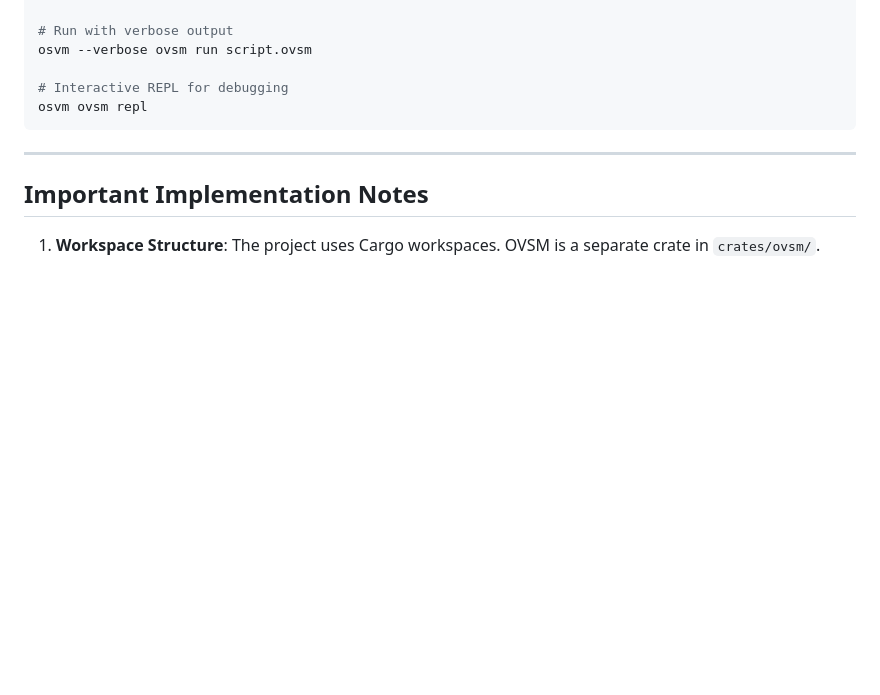
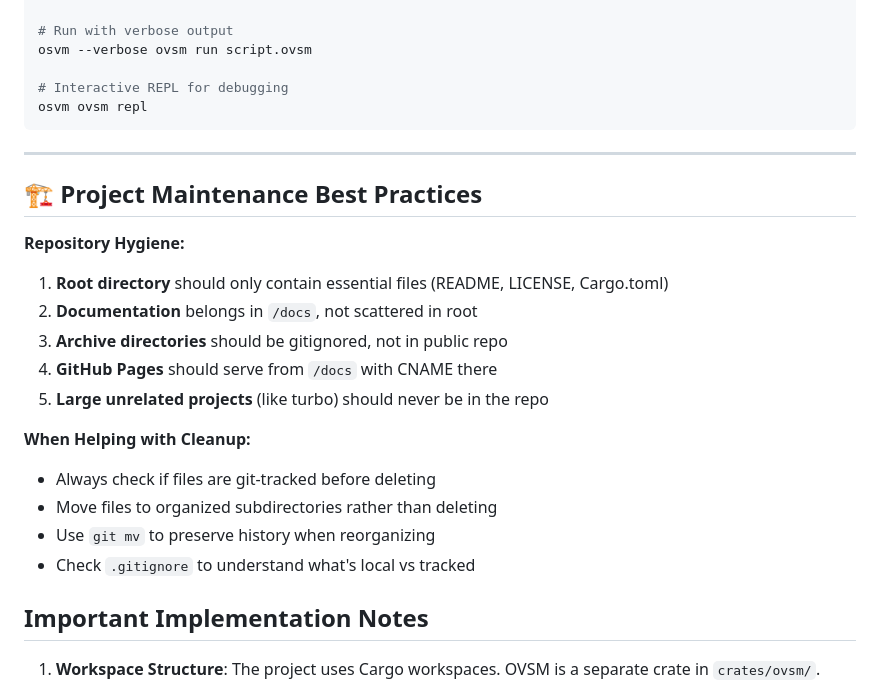
Before and after one commit to openSVM/osvm-cli, a Markdown page: CLAUDE.md, the part around one of its changes. Drawn GitHub-style; blank space fills up the shorter version.

```diff
--- a/CLAUDE.md
+++ b/CLAUDE.md
@@ -886,6 +867,21 @@ osvm ovsm repl
 
 ---
 
+## 🏗️ Project Maintenance Best Practices
+
+**Repository Hygiene:**
+1. **Root directory** should only contain essential files (README, LICENSE, Cargo.toml)
+2. **Documentation** belongs in `/docs`, not scattered in root
+3. **Archive directories** should be gitignored, not in public repo
+4. **GitHub Pages** should serve from `/docs` with CNAME there
+5. **Large unrelated projects** (like turbo) should never be in the repo
+
+**When Helping with Cleanup:**
+- Always check if files are git-tracked before deleting
+- Move files to organized subdirectories rather than deleting
+- Use `git mv` to preserve history when reorganizing
+- Check `.gitignore` to understand what's local vs tracked
+
 ## Important Implementation Notes
 
 1. **Workspace Structure**: The project uses Cargo workspaces. OVSM is a separate crate in `crates/ovsm/`.
```
Also changed, not shown: other parts of CLAUDE.md (+66 -85 lines).
